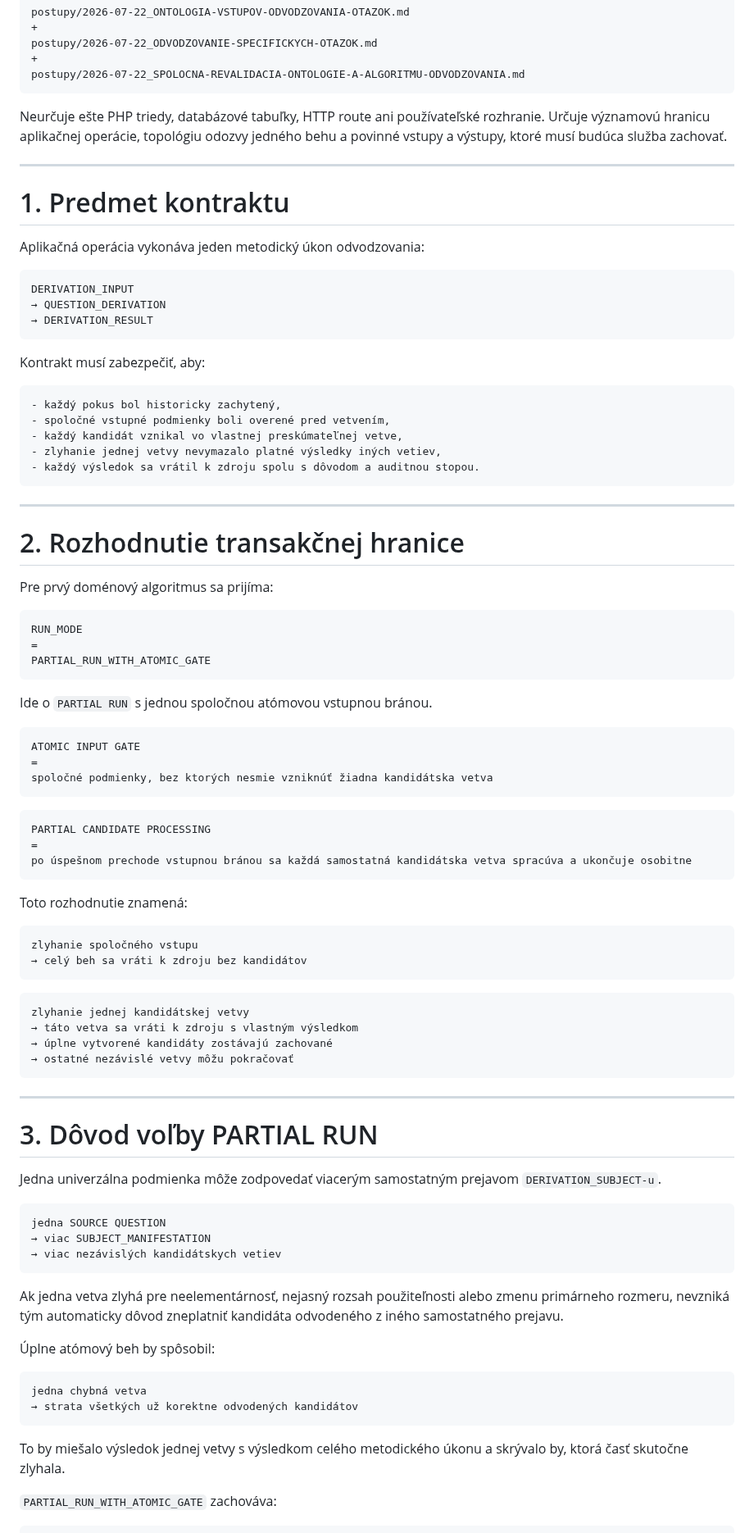
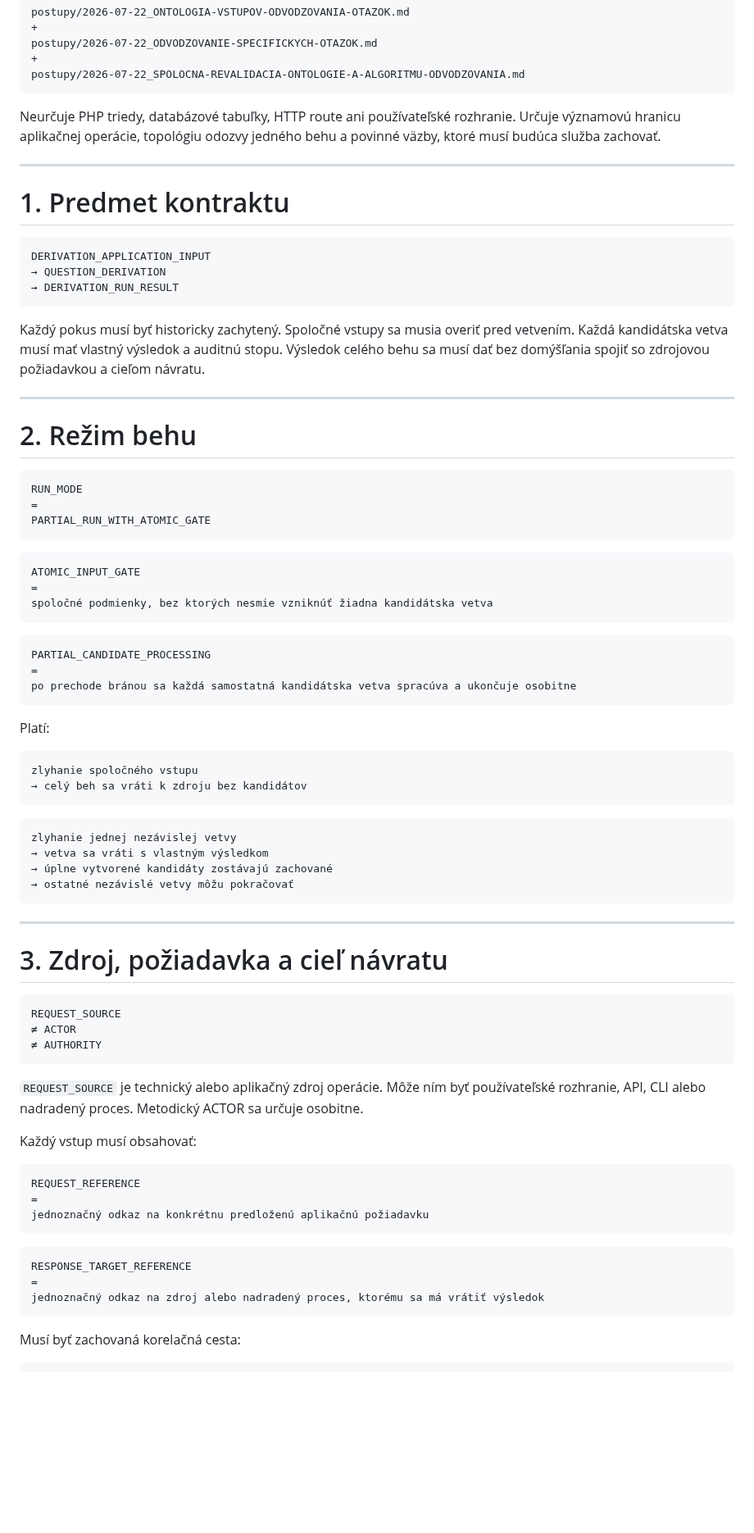
Before and after one commit to slapiar/METODIKA, a Markdown page: postupy/2026-07-22_APLIKACNY-KONTRAKT-ODVODZOVANIA-OTAZOK.md, the part around one of its changes. Shown at 82% size. Drawn GitHub-style; blank space fills up the shorter version.

````diff
--- a/postupy/2026-07-22_APLIKACNY-KONTRAKT-ODVODZOVANIA-OTAZOK.md
+++ b/postupy/2026-07-22_APLIKACNY-KONTRAKT-ODVODZOVANIA-OTAZOK.md
@@ -16,35 +16,23 @@ postupy/2026-07-22_ODVODZOVANIE-SPECIFICKYCH-OTAZOK.md
 postupy/2026-07-22_SPOLOCNA-REVALIDACIA-ONTOLOGIE-A-ALGORITMU-ODVODZOVANIA.md
 ```
 
-Neurčuje ešte PHP triedy, databázové tabuľky, HTTP route ani používateľské rozhranie. Určuje významovú hranicu aplikačnej operácie, topológiu odozvy jedného behu a povinné vstupy a výstupy, ktoré musí budúca služba zachovať.
+Neurčuje PHP triedy, databázové tabuľky, HTTP route ani používateľské rozhranie. Určuje významovú hranicu aplikačnej operácie, topológiu odozvy jedného behu a povinné väzby, ktoré musí budúca služba zachovať.
 
 ---
 
 # 1. Predmet kontraktu
 
-Aplikačná operácia vykonáva jeden metodický úkon odvodzovania:
-
 ```text
-DERIVATION_INPUT
+DERIVATION_APPLICATION_INPUT
 → QUESTION_DERIVATION
-→ DERIVATION_RESULT
+→ DERIVATION_RUN_RESULT
 ```
 
-Kontrakt musí zabezpečiť, aby:
-
-```text
-- každý pokus bol historicky zachytený,
-- spoločné vstupné podmienky boli overené pred vetvením,
-- každý kandidát vznikal vo vlastnej preskúmateľnej vetve,
-- zlyhanie jednej vetvy nevymazalo platné výsledky iných vetiev,
-- každý výsledok sa vrátil k zdroju spolu s dôvodom a auditnou stopou.
-```
+Každý pokus musí byť historicky zachytený. Spoločné vstupy sa musia overiť pred vetvením. Každá kandidátska vetva musí mať vlastný výsledok a auditnú stopu. Výsledok celého behu sa musí dať bez domýšľania spojiť so zdrojovou požiadavkou a cieľom návratu.
 
 ---
 
-# 2. Rozhodnutie transakčnej hranice
-
-Pre prvý doménový algoritmus sa prijíma:
+# 2. Režim behu
 
 ```text
 RUN_MODE
@@ -52,21 +40,19 @@ RUN_MODE
 PARTIAL_RUN_WITH_ATOMIC_GATE
 ```
 
-Ide o `PARTIAL RUN` s jednou spoločnou atómovou vstupnou bránou.
-
 ```text
-ATOMIC INPUT GATE
+ATOMIC_INPUT_GATE
 =
 spoločné podmienky, bez ktorých nesmie vzniknúť žiadna kandidátska vetva
 ```
 
 ```text
-PARTIAL CANDIDATE PROCESSING
+PARTIAL_CANDIDATE_PROCESSING
 =
-po úspešnom prechode vstupnou bránou sa každá samostatná kandidátska vetva spracúva a ukončuje osobitne
+po prechode bránou sa každá samostatná kandidátska vetva spracúva a ukončuje osobitne
 ```
 
-Toto rozhodnutie znamená:
+Platí:
 
 ```text
 zlyhanie spoločného vstupu
@@ -74,35 +60,38 @@ zlyhanie spoločného vstupu
 ```
 
 ```text
-zlyhanie jednej kandidátskej vetvy
-→ táto vetva sa vráti k zdroju s vlastným výsledkom
+zlyhanie jednej nezávislej vetvy
+→ vetva sa vráti s vlastným výsledkom
 → úplne vytvorené kandidáty zostávajú zachované
 → ostatné nezávislé vetvy môžu pokračovať
 ```
 
 ---
 
-# 3. Dôvod voľby PARTIAL RUN
-
-Jedna univerzálna podmienka môže zodpovedať viacerým samostatným prejavom `DERIVATION_SUBJECT-u`.
+# 3. Zdroj, požiadavka a cieľ návratu
 
 ```text
-jedna SOURCE QUESTION
-→ viac SUBJECT_MANIFESTATION
-→ viac nezávislých kandidátskych vetiev
+REQUEST_SOURCE
+≠ ACTOR
+≠ AUTHORITY
 ```
 
-Ak jedna vetva zlyhá pre neelementárnosť, nejasný rozsah použiteľnosti alebo zmenu primárneho rozmeru, nevzniká tým automaticky dôvod zneplatniť kandidáta odvodeného z iného samostatného prejavu.
+`REQUEST_SOURCE` je technický alebo aplikačný zdroj operácie. Môže ním byť používateľské rozhranie, API, CLI alebo nadradený proces. Metodický ACTOR sa určuje osobitne.
 
-Úplne atómový beh by spôsobil:
+Každý vstup musí obsahovať:
 
 ```text
-jedna chybná vetva
-→ strata všetkých už korektne odvodených kandidátov
+REQUEST_REFERENCE
+=
+jednoznačný odkaz na konkrétnu predloženú aplikačnú požiadavku
 ```
 
-To by miešalo výsledok jednej vetvy s výsledkom celého metodického úkonu a skrývalo by, ktorá časť skutočne zlyhala.
+```text
+RESPONSE_TARGET_REFERENCE
+=
+jednoznačný odkaz na zdroj alebo nadradený proces, ktorému sa má vrátiť výsledok
+```
 
-`PARTIAL_RUN_WITH_ATOMIC_GATE` zachováva:
+Musí byť zachovaná korelačná cesta:
 
 ```text
````
Also changed, not shown: other parts of postupy/2026-07-22_APLIKACNY-KONTRAKT-ODVODZOVANIA-OTAZOK.md (+208 -195 lines).
